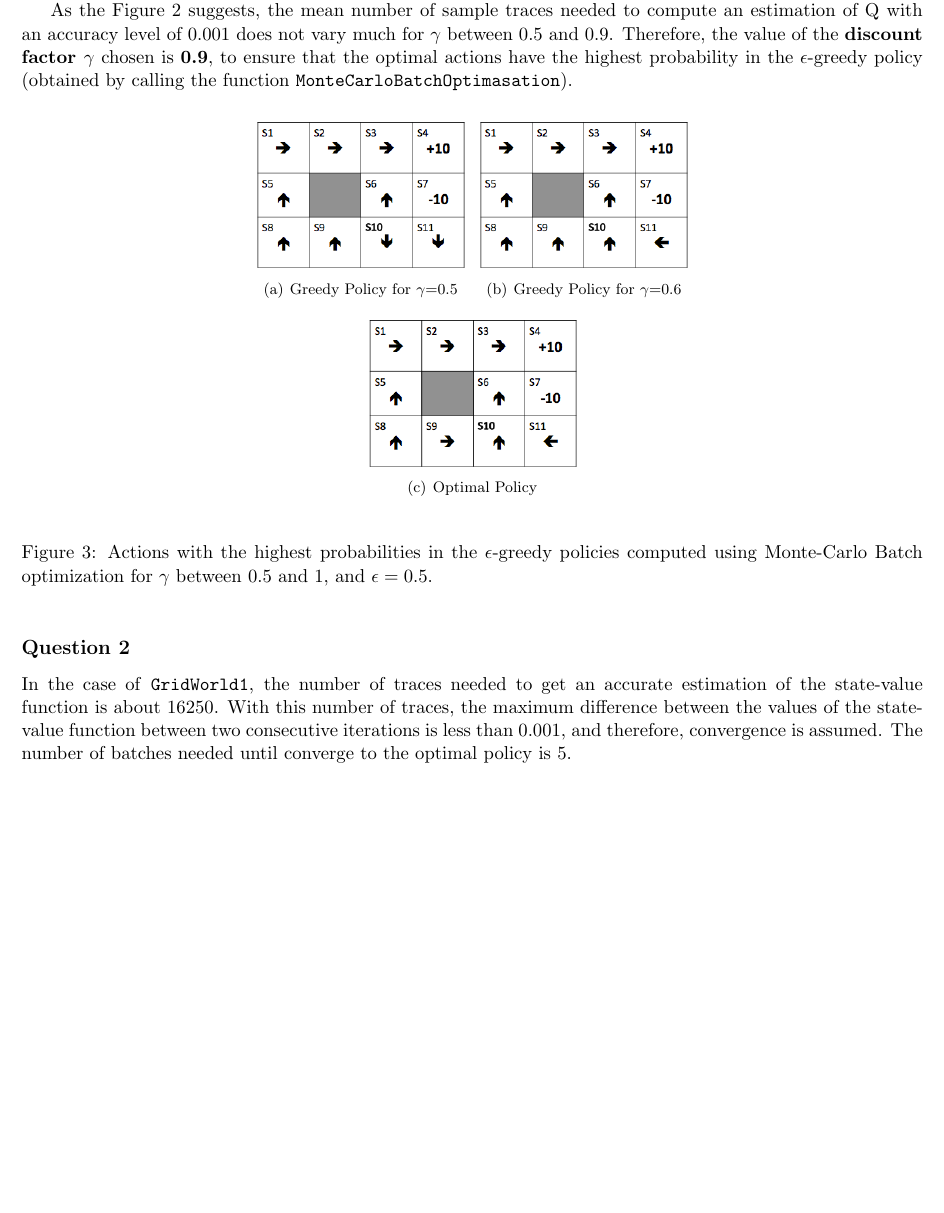
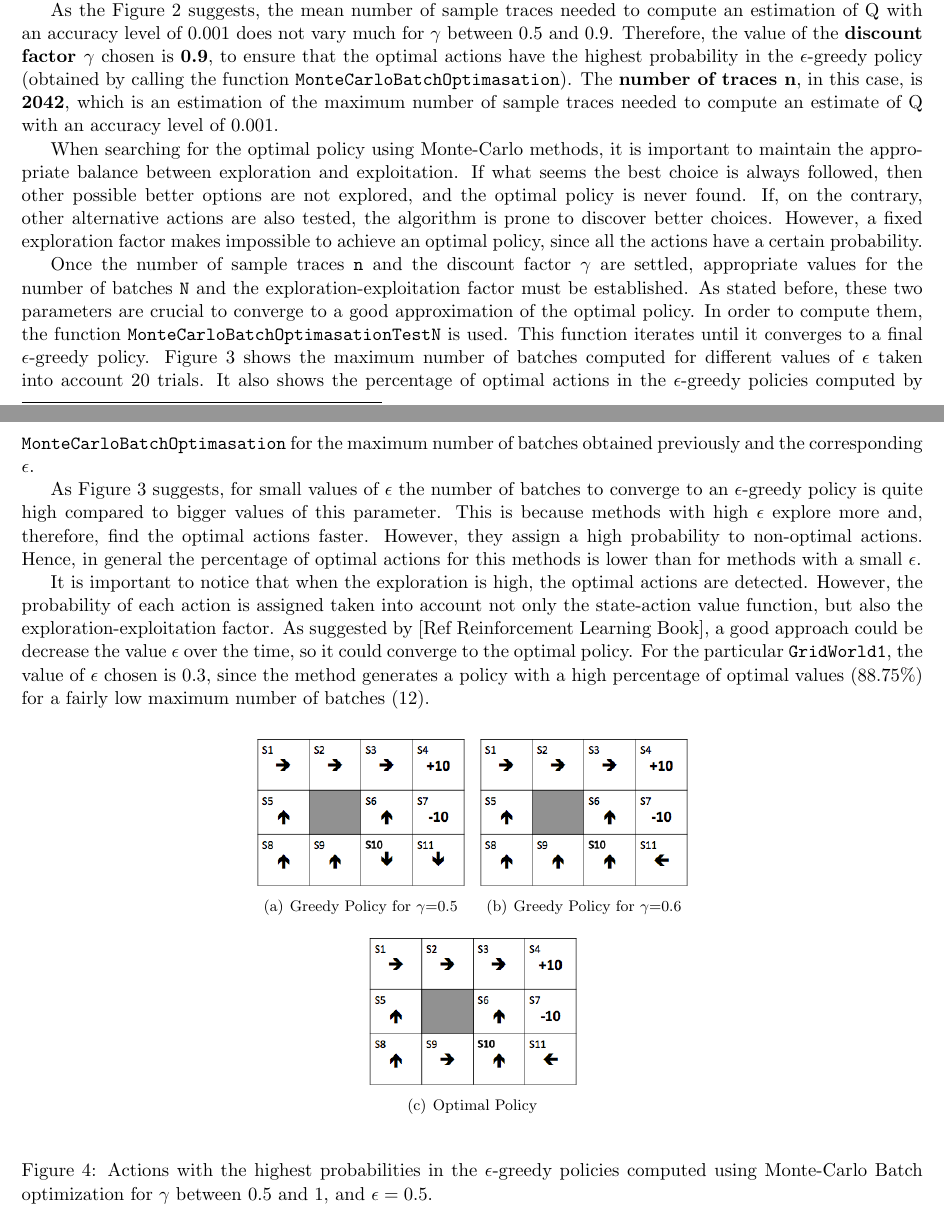
Before and after one commit to bisaloa/MLNC, a LaTeX paper (report/report.tex): part of page 4 of 4 before the commit and two parts of pages 4 and 5 of 5 after it, the two joined at a grey line, cut so that both start at the same text, the shorter picture padded with empty space. Compiled offline with pdfLaTeX.

Commit message:
CW: Section A done. Check text!

```diff
--- a/report/report.tex
+++ b/report/report.tex
@@ -151,4 +153,4 @@ Figure~\ref{fig:maxvar} shows the mean of the maximum variance for 20 different
 
 When $\gamma$ is low, the return maximizes immediate rewards. The problem with this is that actions taken to maximize returns in states "far" from the goal, may decrease the chances to get to the final goal, where the reward is high. This leads to the inability of computing optimal policies from the state-action value function. Figure~\ref{fig:gamma comp} shows the action with the highest probability in each state as computed by the function \texttt{MonteCarloBatchOptimasation} when $\epsilon=0.5$. For $\gamma$=0.5, the preferred actions in S9, S10, and S11 do not lead to S4 (absorbing state with the highest reward); this also happens in S9 when $\gamma$=0.6. For higher values of $\gamma$ \texttt{MonteCarloBatchOptimasation} converges to an Optimal Policy when the number of batches N is sufficiently large, assuming that the state-action value function estimates are accurate.
 
-As the Figure~\ref{fig:maxvar} suggests, the mean number of sample traces needed to compute an estimation of Q with an accuracy level of 0.001 does not vary much for $\gamma$ between 0.5 and 0.9. Therefore, the value of the \textbf{discount factor $\gamma$} chosen is \textbf{0.9}, to ensure that the optimal actions have the highest probability in the $\epsilon$-greedy policy (obtained by calling the function \texttt{MonteCarloBatchOptimasation}).
+As the Figure~\ref{fig:maxvar} suggests, the mean number of sample traces needed to compute an estimation of Q with an accuracy level of 0.001 does not vary much for $\gamma$ between 0.5 and 0.9. Therefore, the value of the \textbf{discount factor $\gamma$} chosen is \textbf{0.9}, to ensure that the optimal actions have the highest probability in the $\epsilon$-greedy policy (obtained by calling the function \texttt{MonteCarloBatchOptimasation}). The \textbf{number of traces n}, in this case, is \textbf{2042}, which is an estimation of the maximum number of sample traces needed to compute an estimate of Q with an accuracy level of 0.001.
@@ -155,3 +164,12 @@ As the Figure~\ref{fig:maxvar} suggests, the mean number of sample traces needed
+\end{figure}
+
+When searching for the optimal policy using Monte-Carlo methods, it is important to maintain the appropriate balance between exploration and exploitation. If what seems the best choice is always followed, then other possible better options are not explored, and the optimal policy is never found. If, on the contrary, other alternative actions are also tested, the algorithm is prone to discover better choices. However, a  fixed exploration factor makes impossible to achieve an optimal policy, since all the actions have a certain probability.
+
+Once the number of sample traces \texttt{n} and the discount factor $\gamma$ are settled, appropriate values for the number of batches \texttt{N} and the exploration-exploitation factor must be established. As stated before, these two parameters are crucial to converge to a good approximation of the optimal policy. In order to compute them, the function \texttt{MonteCarloBatchOptimasationTestN} is used. This function iterates until it converges to a final $\epsilon$-greedy policy. Figure~\ref{fig:epsilon} shows the maximum number of batches computed for different values of $\epsilon$ taken into account 20 trials. It also shows the percentage of optimal actions in the $\epsilon$-greedy policies computed by \texttt{MonteCarloBatchOptimasation} for the maximum number of batches obtained previously and the corresponding $\epsilon$.
+
+As Figure~\ref{fig:epsilon} suggests, for small values of $\epsilon$ the number of batches to converge to an $\epsilon$-greedy policy is quite high compared to bigger values of this parameter. This is because methods with high $\epsilon$ explore more and, therefore, find the optimal actions faster. However, they assign a high probability to non-optimal actions. Hence, in general the percentage of optimal actions for this methods is lower than for methods with a small $\epsilon$.
+
+It is important to notice that when the exploration is high, the optimal actions are detected. However, the probability of each action is assigned taken into account not only the state-action value function, but also the exploration-exploitation factor. As suggested by [Ref Reinforcement Learning Book], a good approach could be decrease the value $\epsilon$ over the time, so it could converge to the optimal policy. For the particular \texttt{GridWorld1}, the value of $\epsilon$ chosen is 0.3, since the method generates a policy with a high percentage of optimal values (88.75$\%$) for a fairly low maximum number of batches (12).
 
 \begin{figure}[ht!]
      \begin{center}
@@ -176,11 +194,4 @@ As the Figure~\ref{fig:maxvar} suggests, the mean number of sample traces needed
    \label{fig:gammacomp}
 \end{figure}
 
-
-\subsection*{Question 2}
-
-In the case of \texttt{GridWorld1}, the number of traces needed to get an accurate estimation of the state-value function is about 16250. With this number of traces, the maximum difference between the values of the state-value function between two consecutive iterations is less than 0.001, and therefore, convergence is assumed. The number of batches needed until converge to the optimal policy is 5.
-
-
-
 \end{document}
```
Also changed, not shown: report/fig_maximum_variance.jpg (added), report/figures/epsilonfig.jpg (added), report/report.tex (15 more changed lines), 7 other files.
